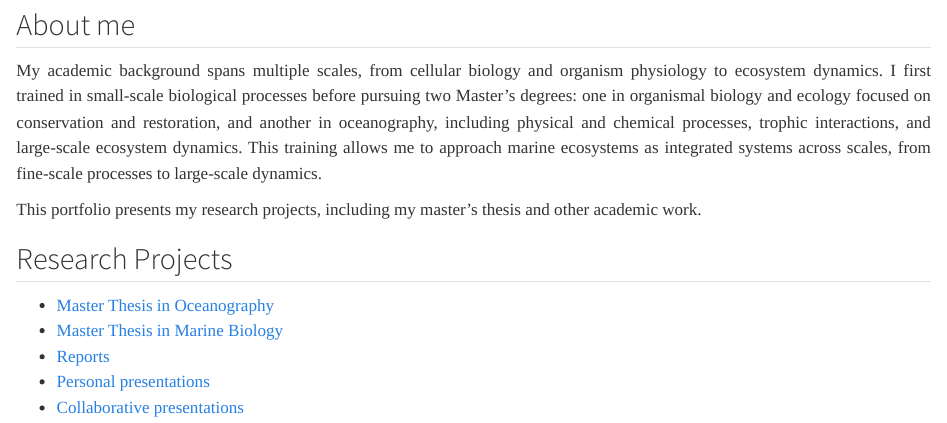
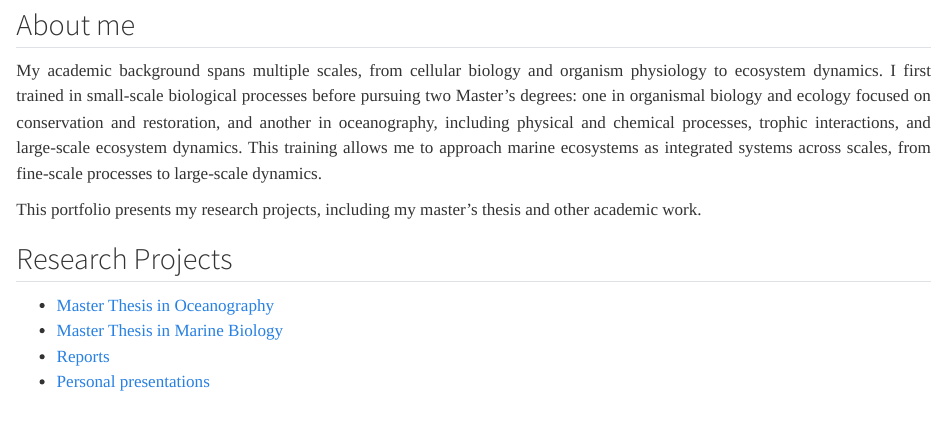
Before and after one commit to annenoevanhove-del/Portfolio, a Quarto document (index.qmd): the page in a window 1100 px wide, from 290 px down. Rendered offline with R 4.5, knitr and Pandoc in place of Quarto, with nearby package versions.

Commit message:
Mise à jour complète du site Quarto pour GitHub Pages

```diff
--- a/_quarto.yml
+++ b/_quarto.yml
@@ -1,5 +1,6 @@
 project:
   type: website
+  output-dir: docs
 
 website:
   title: "My Portfolio"
--- a/index.qmd
+++ b/index.qmd
@@ -54,4 +54,3 @@ This portfolio presents my research projects, including my master's thesis and o
 -   [Master Thesis in Marine Biology](Master_thesis_1.html)
 -   [Reports](Reports.html)
 -   [Personal presentations](Presentations.html)
--   [Collaborative presentations](Group_Presentations.html)
```
Also changed, not shown: docs/search.json, 1 other file.
